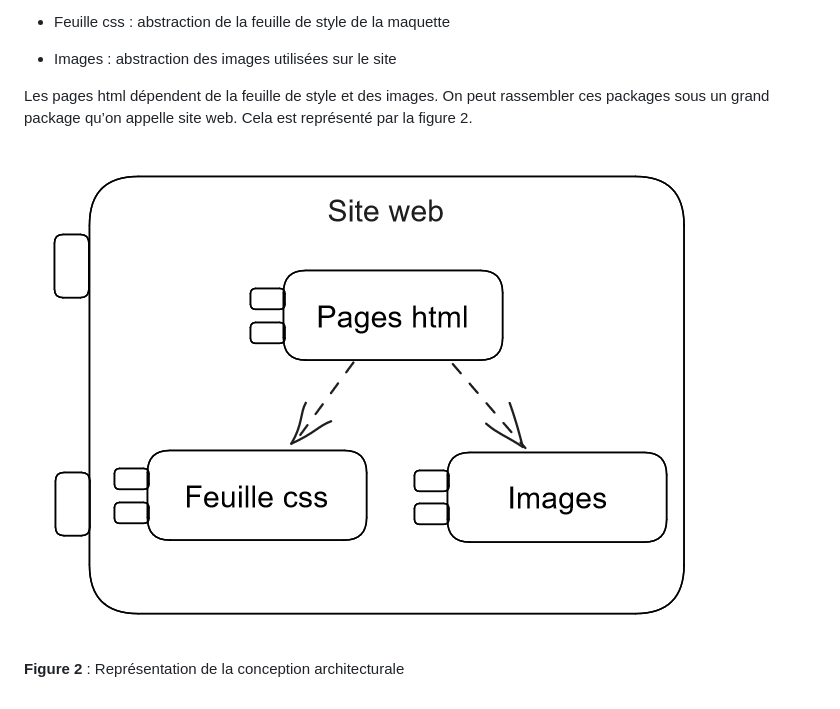
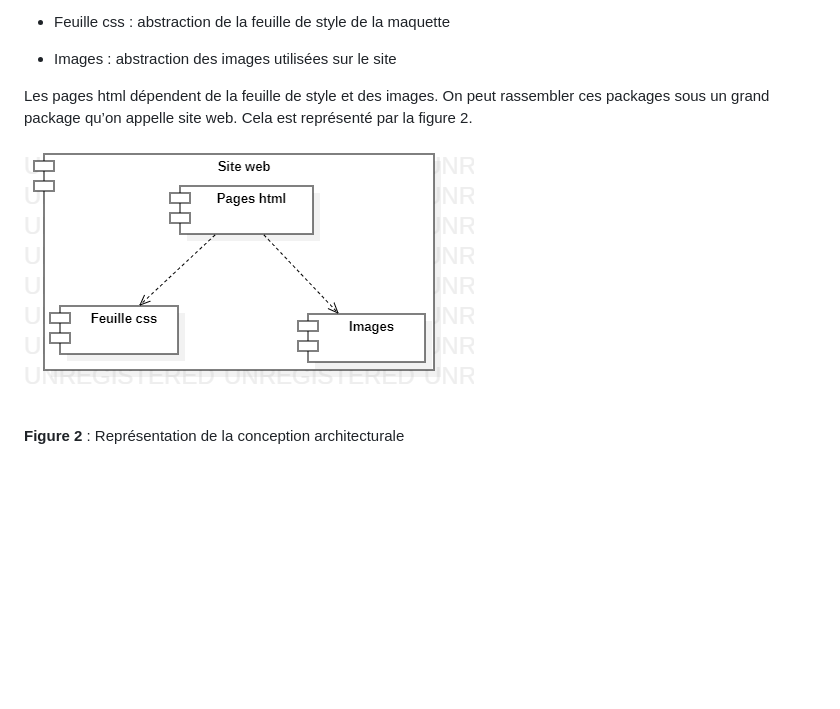
Before and after one commit to Boucanier/Sae_3.01_Ticketing_Web_App, a Markdown page: doc/Conception/conception_architecturale.md, the part around the change. Drawn GitHub-style; pictures changed too: doc/annexes/figure_conception_archi_web_static.png (deleted), doc/annexes/figure_conception_archi_web_statique.png (added); blank space fills up the shorter version.

Commit message:
Modification de la figure pour la conception architecturale (StarUML)

```diff
--- a/doc/Conception/conception_architecturale.md
+++ b/doc/Conception/conception_architecturale.md
@@ -22,6 +22,6 @@ On créé donc trois packages :
 
 Les pages html dépendent de la feuille de style et des images. On peut rassembler ces packages sous un grand package qu’on appelle site web. Cela est représenté par la figure 2.
 
-![figure2](../annexes/figure_conception_archi_web_static.png)
+![figure2](../annexes/figure_conception_archi_web_statique.png)
 
 **Figure 2** : Représentation de la conception architecturale
```
